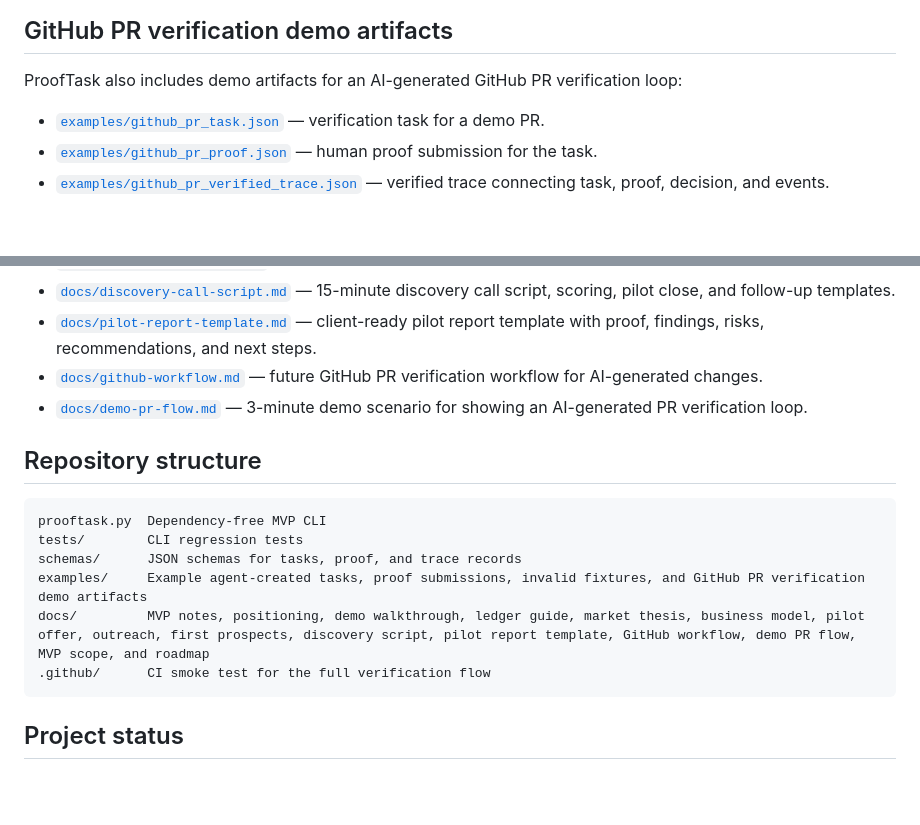
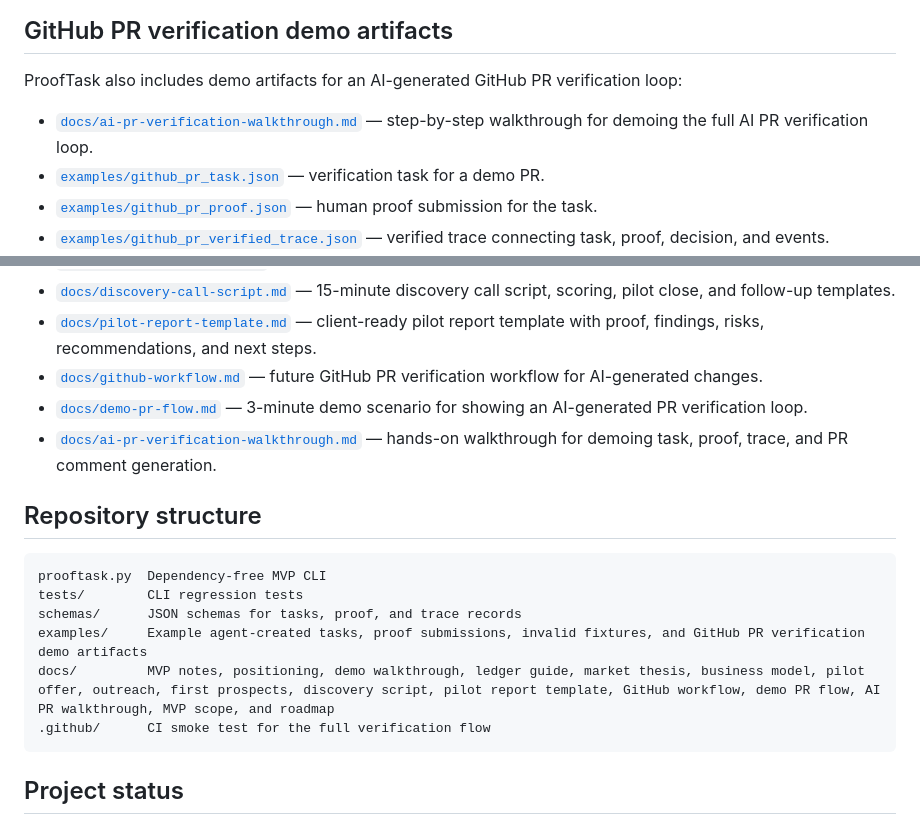
Before and after one commit to safal207/ProofTask, a Markdown page: README.md, 2 parts joined by grey strips. Drawn GitHub-style; blank space fills up the shorter version.

Commit message:
docs: link AI PR verification walkthrough

````diff
--- a/README.md
+++ b/README.md
@@ -111,6 +111,7 @@ For a full walkthrough, see [`docs/demo.md`](docs/demo.md).
 
 ProofTask also includes demo artifacts for an AI-generated GitHub PR verification loop:
 
+- [`docs/ai-pr-verification-walkthrough.md`](docs/ai-pr-verification-walkthrough.md) — step-by-step walkthrough for demoing the full AI PR verification loop.
 - [`examples/github_pr_task.json`](examples/github_pr_task.json) — verification task for a demo PR.
 - [`examples/github_pr_proof.json`](examples/github_pr_proof.json) — human proof submission for the task.
 - [`examples/github_pr_verified_trace.json`](examples/github_pr_verified_trace.json) — verified trace connecting task, proof, decision, and events.
@@ -255,6 +256,7 @@ See [`docs/roadmap.md`](docs/roadmap.md).
 - [`docs/pilot-report-template.md`](docs/pilot-report-template.md) — client-ready pilot report template with proof, findings, risks, recommendations, and next steps.
 - [`docs/github-workflow.md`](docs/github-workflow.md) — future GitHub PR verification workflow for AI-generated changes.
 - [`docs/demo-pr-flow.md`](docs/demo-pr-flow.md) — 3-minute demo scenario for showing an AI-generated PR verification loop.
+- [`docs/ai-pr-verification-walkthrough.md`](docs/ai-pr-verification-walkthrough.md) — hands-on walkthrough for demoing task, proof, trace, and PR comment generation.
 
 ## Repository structure
 
@@ -263,7 +265,7 @@ prooftask.py  Dependency-free MVP CLI
 tests/        CLI regression tests
 schemas/      JSON schemas for tasks, proof, and trace records
 examples/     Example agent-created tasks, proof submissions, invalid fixtures, and GitHub PR verification demo artifacts
-docs/         MVP notes, positioning, demo walkthrough, ledger guide, market thesis, business model, pilot offer, outreach, first prospects, discovery script, pilot report template, GitHub workflow, demo PR flow, MVP scope, and roadmap
+docs/         MVP notes, positioning, demo walkthrough, ledger guide, market thesis, business model, pilot offer, outreach, first prospects, discovery script, pilot report template, GitHub workflow, demo PR flow, AI PR walkthrough, MVP scope, and roadmap
 .github/      CI smoke test for the full verification flow
 ```
 
````
